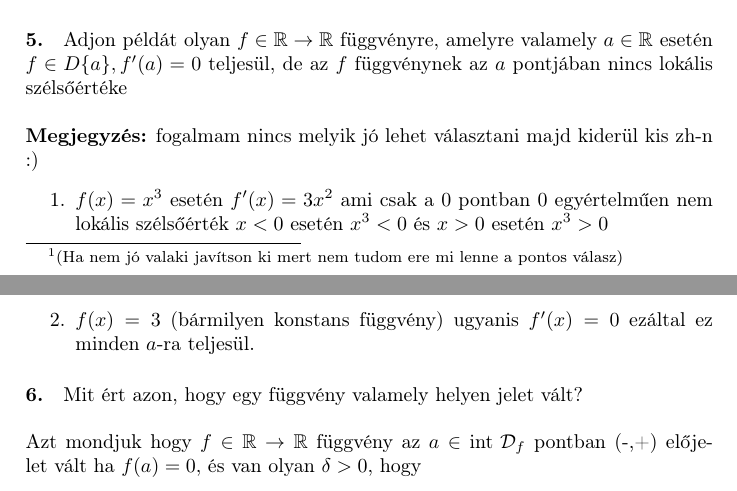
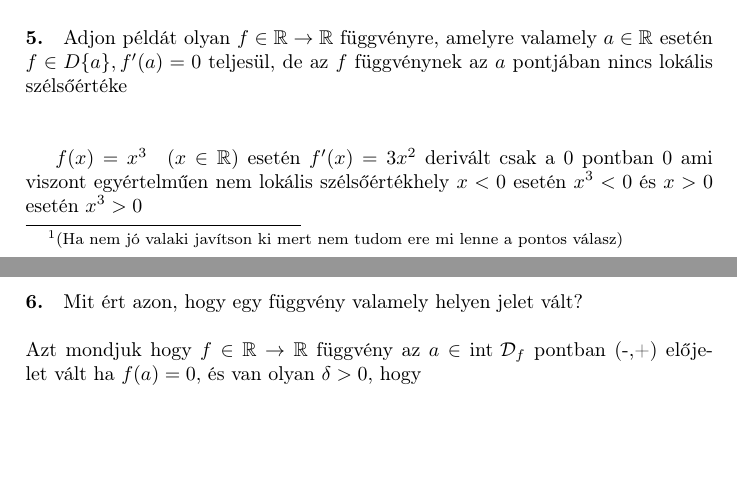
Before and after one commit to Palnit/Tananyagok, a LaTeX document (Analizis 2/src/Tételek.tex): two parts of pages 6 and 7 of 7, joined at a grey line, cut so that both start at the same text, the shorter picture padded with empty space. Compiled offline with pdfLaTeX.

Commit message:
Gyak 4 Q5 javitva

```diff
--- a/Analizis 2/src/Tételek.tex
+++ b/Analizis 2/src/Tételek.tex
@@ -199,11 +199,9 @@ f'(a)=0
 \]
 \paragraph{5.}
 Adjon  példát olyan $\fR$ függvényre, amelyre valamely $a\in\R$ esetén $f\in D\{a\} , f'(a)=0$ teljesül, de az $f$ függvénynek az $a$ pontjában nincs lokális szélsőértéke \\\\
-\textbf{Megjegyzés:} fogalmam nincs melyik jó lehet választani majd kiderül kis zh-n :)
-\begin{enumerate}
-\item $f(x)=x^3$ esetén $f'(x)=3x^2$ ami csak a $0$ pontban $0$ egyértelműen nem lokális szélsőérték $x<0$ esetén $x^3 < 0$ és $x>0$ esetén $x^3>0$
-\item $f(x)=3$ (bármilyen konstans függvény) ugyanis $f'(x)=0$ ezáltal ez minden $a$-ra teljesül.
-\end{enumerate}
+
+$f(x)=x^3 \quad (x\in\R)$  esetén $f'(x)=3x^2$ derivált csak a $0$ pontban $0$ ami viszont egyértelműen nem lokális szélsőértékhely $x<0$ esetén $x^3 < 0$ és $x>0$ esetén $x^3>0$
+
 \paragraph{6.}
 Mit ért azon, hogy egy függvény valamely helyen jelet vált? \\\\
 Azt mondjuk hogy $\fR$ függvény az $a \in \text{int }\D_f$ pontban (-,+) előjelet vált ha $f(a)=0$, és van olyan $\delta >0$, hogy
```
Also changed, not shown: Analizis 2/Tételek.pdf, Analizis 2/src/Tételek.pdf, 2 other files.
